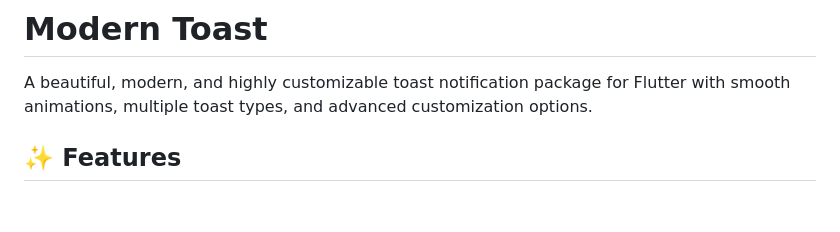
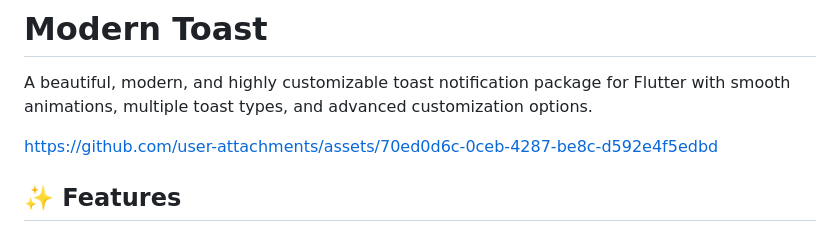
Before and after one commit to MAHMOUDELSAYED7/Modern-Toast, a Markdown page: README.md, the part around the change. Rendered like a GitHub page; blank space fills up the shorter version.

Commit message:
Update README with asset link
Added a link to asset in the README file.

```diff
--- a/README.md
+++ b/README.md
@@ -1,6 +1,10 @@
 # Modern Toast
 
 A beautiful, modern, and highly customizable toast notification package for Flutter with smooth animations, multiple toast types, and advanced customization options.
+
+
+https://github.com/user-attachments/assets/70ed0d6c-0ceb-4287-be8c-d592e4f5edbd
+
 
 ## ✨ Features
 
```
